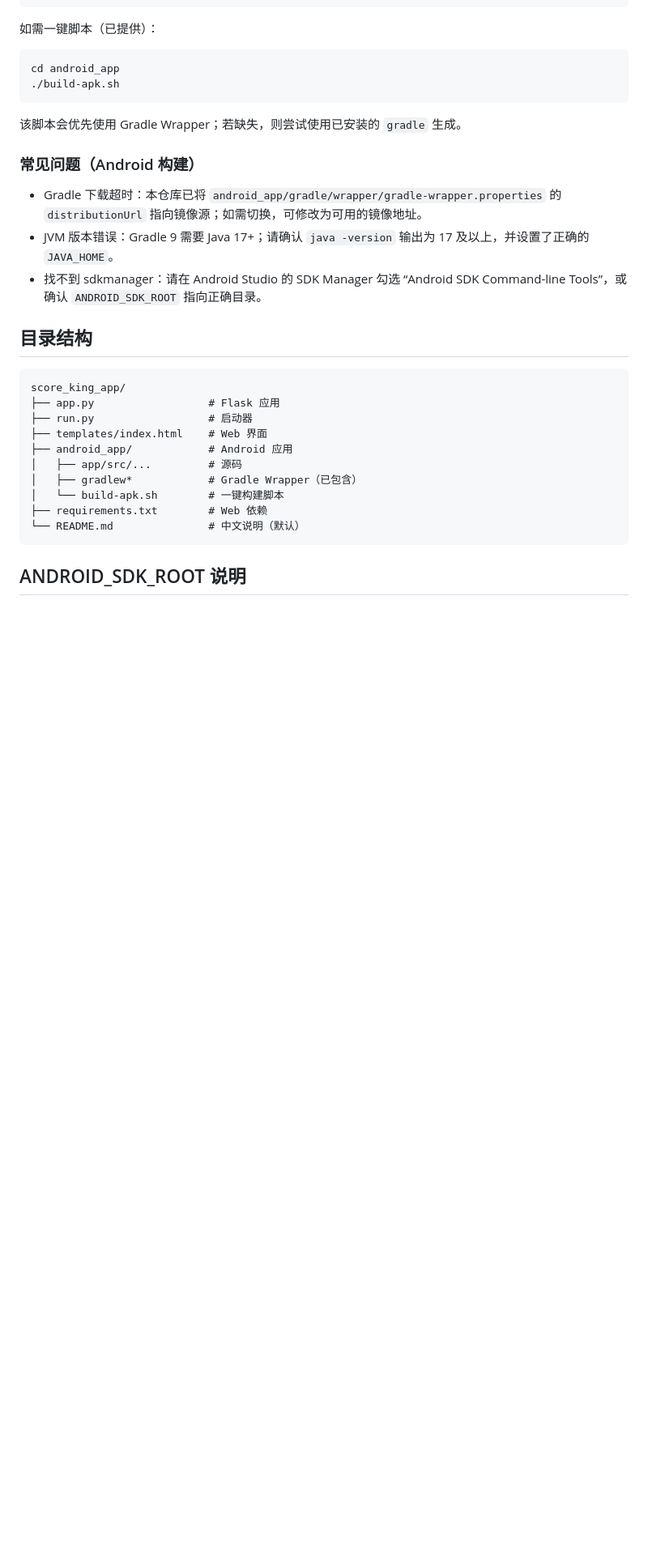
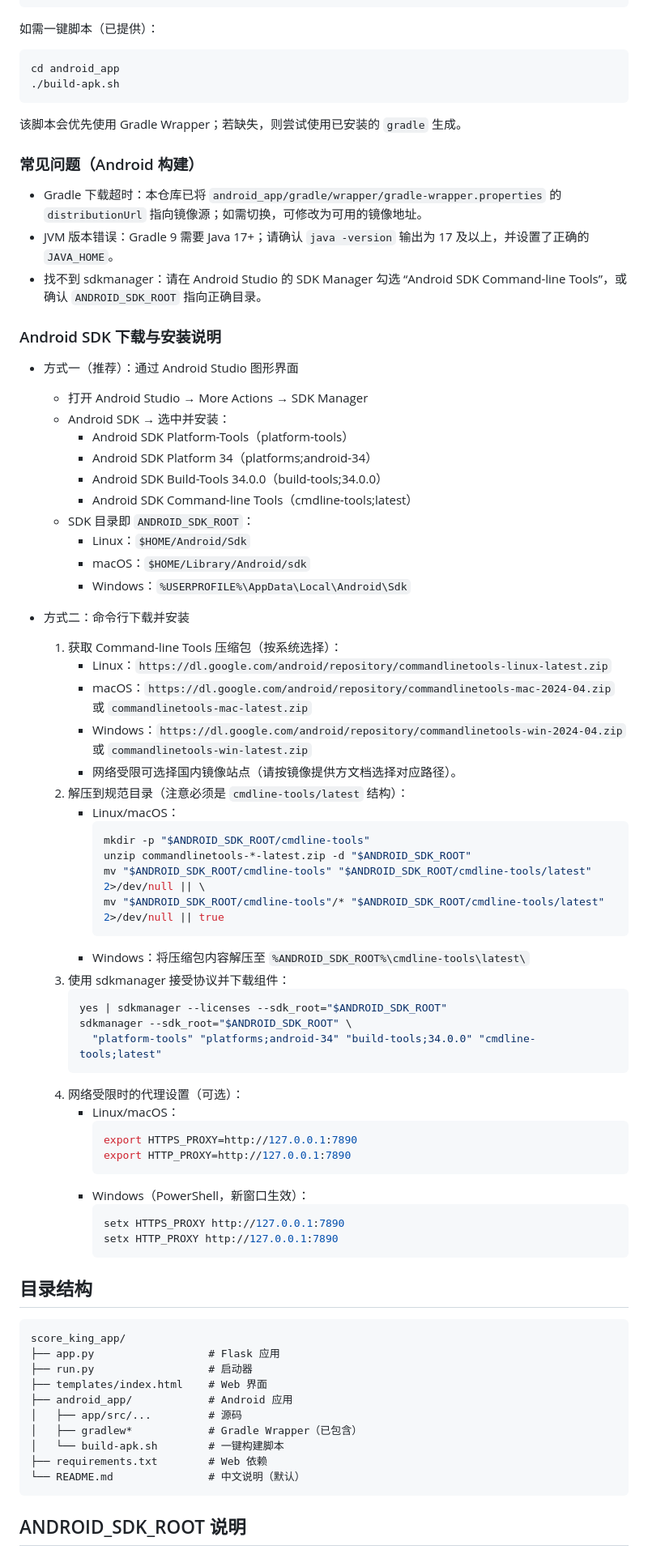
Before and after one commit to kebijuelun/score_king, a Markdown page: README.md, the part around the change. Shown at 81% size. GitHub-like rendering; blank space fills up the shorter version.

Commit message:
docs: 补充 Android SDK 下载与安装说明（Studio 与命令行两种方式）

````diff
--- a/README.md
+++ b/README.md
@@ -126,6 +126,52 @@ cd android_app
 - JVM 版本错误：Gradle 9 需要 Java 17+；请确认 `java -version` 输出为 17 及以上，并设置了正确的 `JAVA_HOME`。
 - 找不到 sdkmanager：请在 Android Studio 的 SDK Manager 勾选 “Android SDK Command-line Tools”，或确认 `ANDROID_SDK_ROOT` 指向正确目录。
 
+### Android SDK 下载与安装说明
+- 方式一（推荐）：通过 Android Studio 图形界面
+  - 打开 Android Studio → More Actions → SDK Manager
+  - Android SDK → 选中并安装：
+    - Android SDK Platform-Tools（platform-tools）
+    - Android SDK Platform 34（platforms;android-34）
+    - Android SDK Build-Tools 34.0.0（build-tools;34.0.0）
+    - Android SDK Command-line Tools（cmdline-tools;latest）
+  - SDK 目录即 `ANDROID_SDK_ROOT`：
+    - Linux：`$HOME/Android/Sdk`
+    - macOS：`$HOME/Library/Android/sdk`
+    - Windows：`%USERPROFILE%\AppData\Local\Android\Sdk`
+
+- 方式二：命令行下载并安装
+  1) 获取 Command-line Tools 压缩包（按系统选择）：
+     - Linux：`https://dl.google.com/android/repository/commandlinetools-linux-latest.zip`
+     - macOS：`https://dl.google.com/android/repository/commandlinetools-mac-2024-04.zip` 或 `commandlinetools-mac-latest.zip`
+     - Windows：`https://dl.google.com/android/repository/commandlinetools-win-2024-04.zip` 或 `commandlinetools-win-latest.zip`
+     - 网络受限可选择国内镜像站点（请按镜像提供方文档选择对应路径）。
+  2) 解压到规范目录（注意必须是 `cmdline-tools/latest` 结构）：
+     - Linux/macOS：
+       ```bash
+       mkdir -p "$ANDROID_SDK_ROOT/cmdline-tools"
+       unzip commandlinetools-*-latest.zip -d "$ANDROID_SDK_ROOT"
+       mv "$ANDROID_SDK_ROOT/cmdline-tools" "$ANDROID_SDK_ROOT/cmdline-tools/latest" 2>/dev/null || \
+       mv "$ANDROID_SDK_ROOT/cmdline-tools"/* "$ANDROID_SDK_ROOT/cmdline-tools/latest" 2>/dev/null || true
+       ```
+     - Windows：将压缩包内容解压至 `%ANDROID_SDK_ROOT%\cmdline-tools\latest\`
+  3) 使用 sdkmanager 接受协议并下载组件：
+     ```bash
+     yes | sdkmanager --licenses --sdk_root="$ANDROID_SDK_ROOT"
+     sdkmanager --sdk_root="$ANDROID_SDK_ROOT" \
+       "platform-tools" "platforms;android-34" "build-tools;34.0.0" "cmdline-tools;latest"
+     ```
+  4) 网络受限时的代理设置（可选）：
+     - Linux/macOS：
+       ```bash
+       export HTTPS_PROXY=http://127.0.0.1:7890
+       export HTTP_PROXY=http://127.0.0.1:7890
+       ```
+     - Windows（PowerShell，新窗口生效）：
+       ```powershell
+       setx HTTPS_PROXY http://127.0.0.1:7890
+       setx HTTP_PROXY http://127.0.0.1:7890
+       ```
+
 ## 目录结构
 ```
 score_king_app/
````
